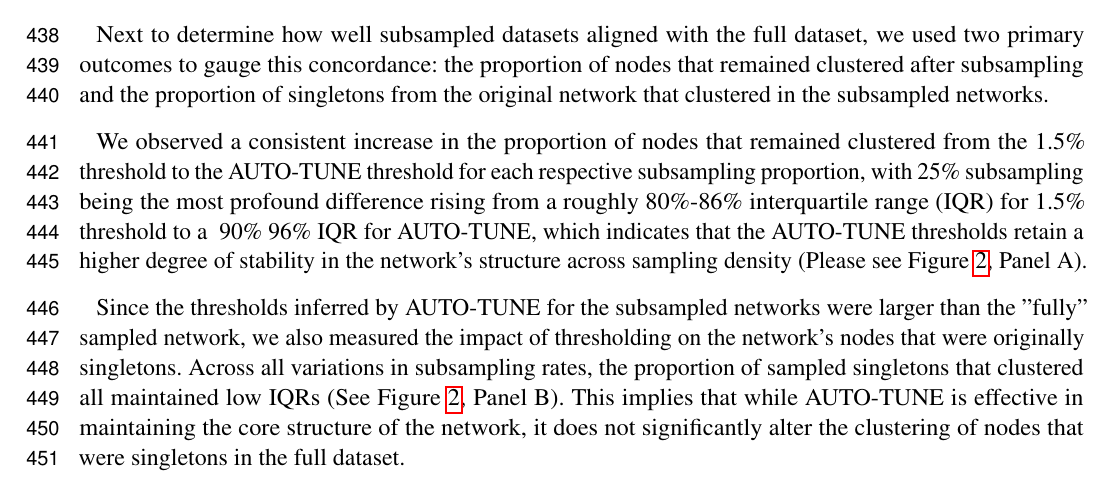
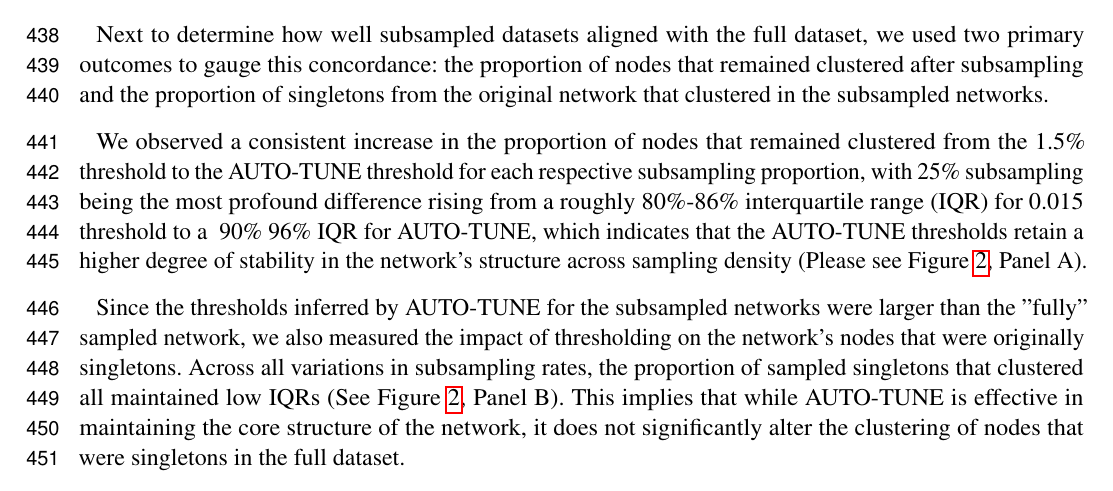
Before and after one commit to veg/autotune-paper, a LaTeX document (frontiers.tex): part of page 12 of 28, cut so that both start at the same text. Compiled offline with pdfLaTeX.

Commit message:
sweaver edit

```diff
--- a/frontiers.tex
+++ b/frontiers.tex
@@ -739,7 +739,7 @@ We observed a consistent increase in the proportion of nodes that remained
 clustered from the 1.5\% threshold to the AUTO-TUNE threshold for each
 respective subsampling proportion, with 25\% subsampling being the most
 profound difference rising from a roughly 80\%-86\% interquartile range (IQR)
-for 1.5\% threshold to a ~90\%~96\% IQR for AUTO-TUNE, which indicates that the
+for 0.015 threshold to a ~90\%~96\% IQR for AUTO-TUNE, which indicates that the
 AUTO-TUNE thresholds retain a higher degree of stability in the network's
 structure across sampling density (Please see Figure~\ref{fig:subsampling2},
 Panel A).
```
